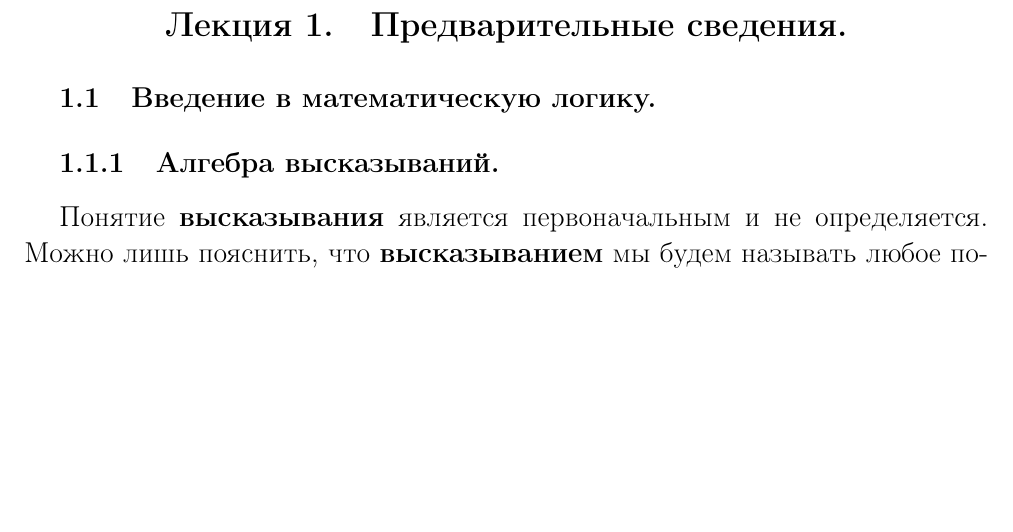
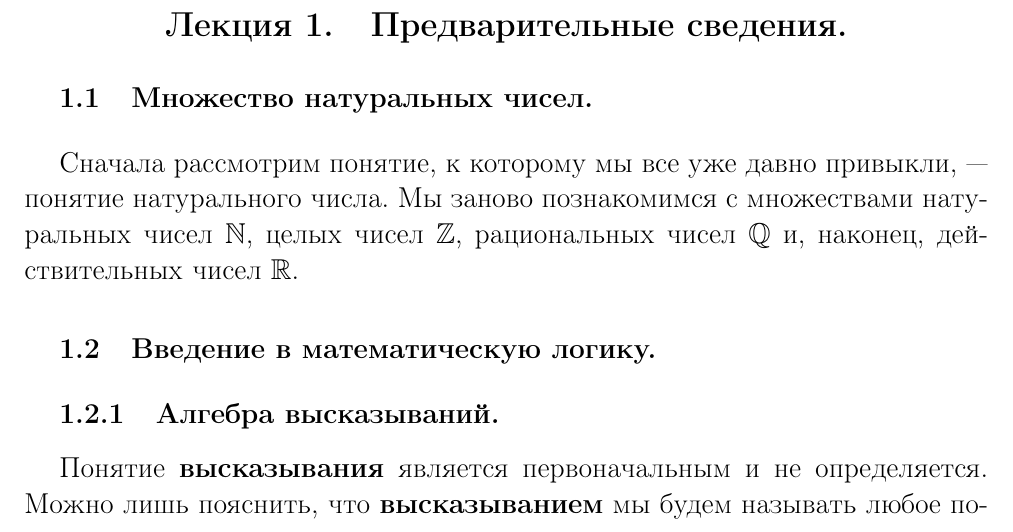
Before and after one commit to SergeyBondarev/mathematical-analysis, a LaTeX document (main.tex): part of page 3 of 9, cut so that both start at the same text, the shorter picture padded with empty space. Compiled offline with pdfLaTeX.

Commit message:
begin chapter on natural numbers

```diff
--- a/main.tex
+++ b/main.tex
@@ -110,6 +110,10 @@
 
 \newpage
 \section{Предварительные сведения.}
+
+\subsection{Множество натуральных чисел.}
+
+Сначала рассмотрим понятие, к которому мы все уже давно привыкли, --- понятие натурального числа. Мы заново познакомимся с множествами натуральных чисел $\mathbb{N}$, целых чисел $\mathbb{Z}$, рациональных чисел $\mathbb{Q}$ и, наконец, действительных чисел $\mathbb{R}$.
 
 \subsection{Введение в математическую логику.}
 
```
Also changed, not shown: main.pdf.
